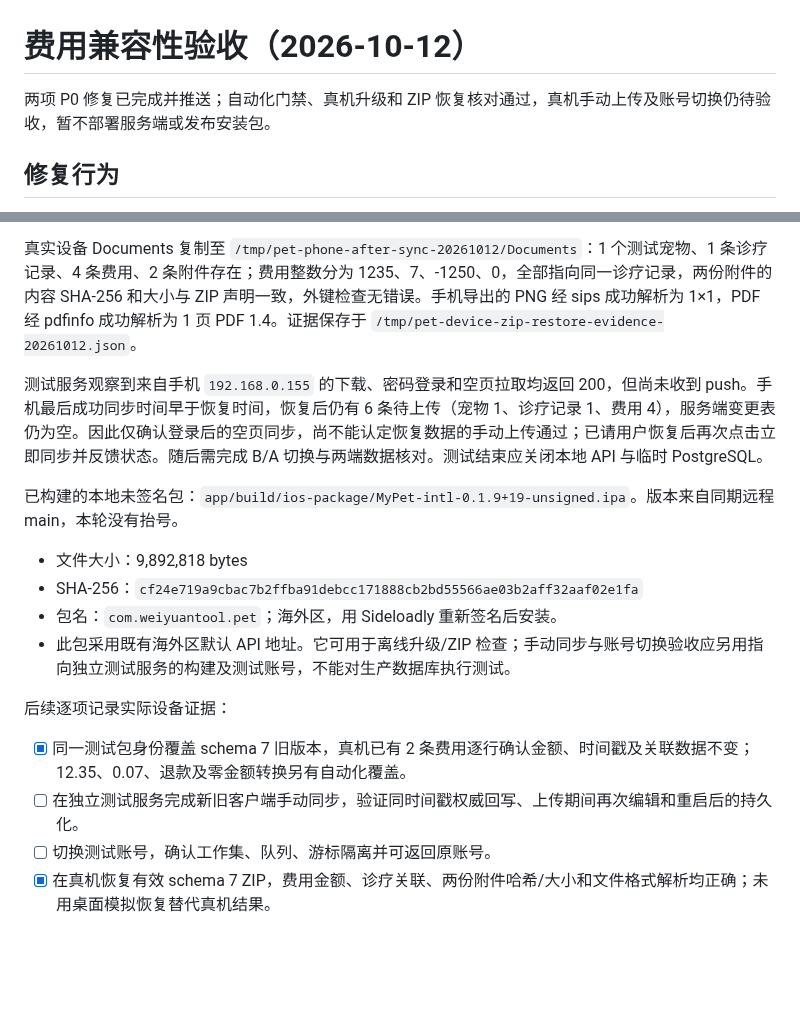
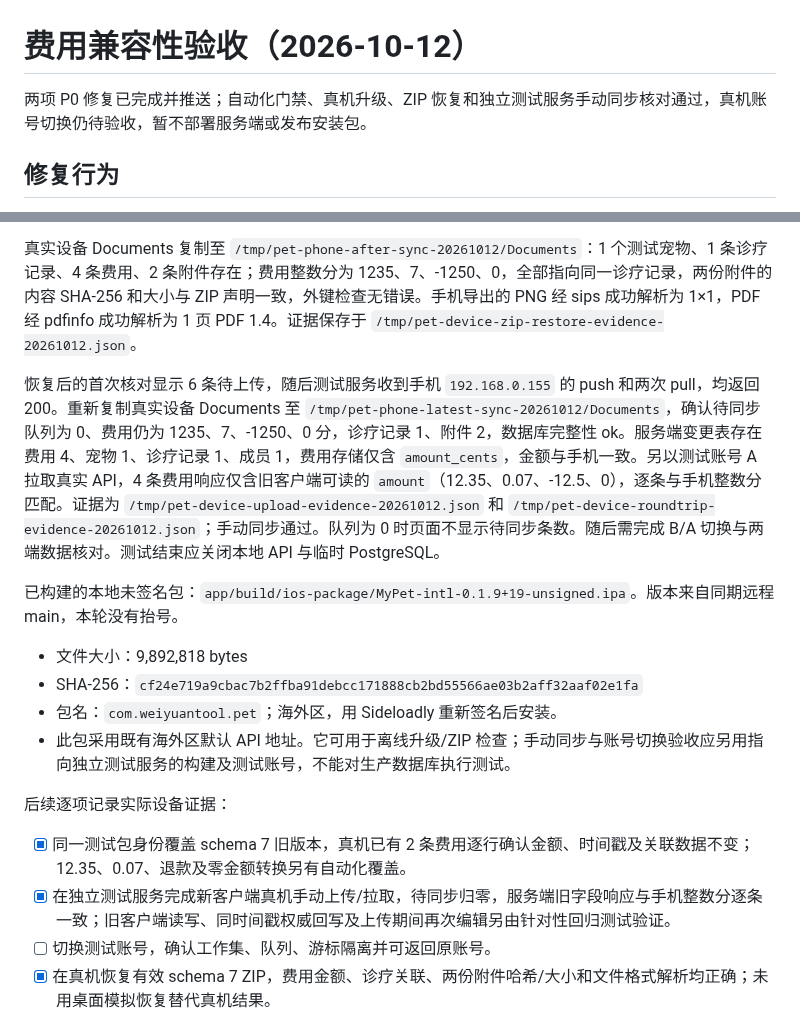
Before and after one commit to zhuruipeng/pets, a Markdown page: docs/2026-10-12-费用兼容性验收.md, 2 parts joined by grey strips. GitHub-like rendering; blank space fills up the shorter version.

Commit message:
docs: verify physical expense sync against the isolated API

```diff
--- a/docs/2026-10-12-费用兼容性验收.md
+++ b/docs/2026-10-12-费用兼容性验收.md
@@ -1,6 +1,6 @@
 # 费用兼容性验收（2026-10-12）
 
-两项 P0 修复已完成并推送；自动化门禁、真机升级和 ZIP 恢复核对通过，真机手动上传及账号切换仍待验收，暂不部署服务端或发布安装包。
+两项 P0 修复已完成并推送；自动化门禁、真机升级、ZIP 恢复和独立测试服务手动同步核对通过，真机账号切换仍待验收，暂不部署服务端或发布安装包。
 
 ## 修复行为
 
@@ -52,7 +52,7 @@ PostgreSQL 16 临时实例使用 `/tmp/pet-release-pg-20261012`、`127.0.0.1:554
 
 真实设备 Documents 复制至 `/tmp/pet-phone-after-sync-20261012/Documents`：1 个测试宠物、1 条诊疗记录、4 条费用、2 条附件存在；费用整数分为 1235、7、-1250、0，全部指向同一诊疗记录，两份附件的内容 SHA-256 和大小与 ZIP 声明一致，外键检查无错误。手机导出的 PNG 经 sips 成功解析为 1×1，PDF 经 pdfinfo 成功解析为 1 页 PDF 1.4。证据保存于 `/tmp/pet-device-zip-restore-evidence-20261012.json`。
 
-测试服务观察到来自手机 `192.168.0.155` 的下载、密码登录和空页拉取均返回 200，但尚未收到 push。手机最后成功同步时间早于恢复时间，恢复后仍有 6 条待上传（宠物 1、诊疗记录 1、费用 4），服务端变更表仍为空。因此仅确认登录后的空页同步，尚不能认定恢复数据的手动上传通过；已请用户恢复后再次点击立即同步并反馈状态。随后需完成 B/A 切换与两端数据核对。测试结束应关闭本地 API 与临时 PostgreSQL。
+恢复后的首次核对显示 6 条待上传，随后测试服务收到手机 `192.168.0.155` 的 push 和两次 pull，均返回 200。重新复制真实设备 Documents 至 `/tmp/pet-phone-latest-sync-20261012/Documents`，确认待同步队列为 0、费用仍为 1235、7、-1250、0 分，诊疗记录 1、附件 2，数据库完整性 ok。服务端变更表存在费用 4、宠物 1、诊疗记录 1、成员 1，费用存储仅含 `amount_cents`，金额与手机一致。另以测试账号 A 拉取真实 API，4 条费用响应仅含旧客户端可读的 `amount`（12.35、0.07、-12.5、0），逐条与手机整数分匹配。证据为 `/tmp/pet-device-upload-evidence-20261012.json` 和 `/tmp/pet-device-roundtrip-evidence-20261012.json`；手动同步通过。队列为 0 时页面不显示待同步条数。随后需完成 B/A 切换与两端数据核对。测试结束应关闭本地 API 与临时 PostgreSQL。
 
 已构建的本地未签名包：`app/build/ios-package/MyPet-intl-0.1.9+19-unsigned.ipa`。版本来自同期远程 main，本轮没有抬号。
 
@@ -64,7 +64,7 @@ PostgreSQL 16 临时实例使用 `/tmp/pet-release-pg-20261012`、`127.0.0.1:554
 后续逐项记录实际设备证据：
 
 - [x] 同一测试包身份覆盖 schema 7 旧版本，真机已有 2 条费用逐行确认金额、时间戳及关联数据不变；12.35、0.07、退款及零金额转换另有自动化覆盖。
-- [ ] 在独立测试服务完成新旧客户端手动同步，验证同时间戳权威回写、上传期间再次编辑和重启后的持久化。
+- [x] 在独立测试服务完成新客户端真机手动上传/拉取，待同步归零，服务端旧字段响应与手机整数分逐条一致；旧客户端读写、同时间戳权威回写及上传期间再次编辑另由针对性回归测试验证。
 - [ ] 切换测试账号，确认工作集、队列、游标隔离并可返回原账号。
 - [x] 在真机恢复有效 schema 7 ZIP，费用金额、诊疗关联、两份附件哈希/大小和文件格式解析均正确；未用桌面模拟恢复替代真机结果。
 
```
Also changed, not shown: README.md (+1 -1 lines), 1 other file.
